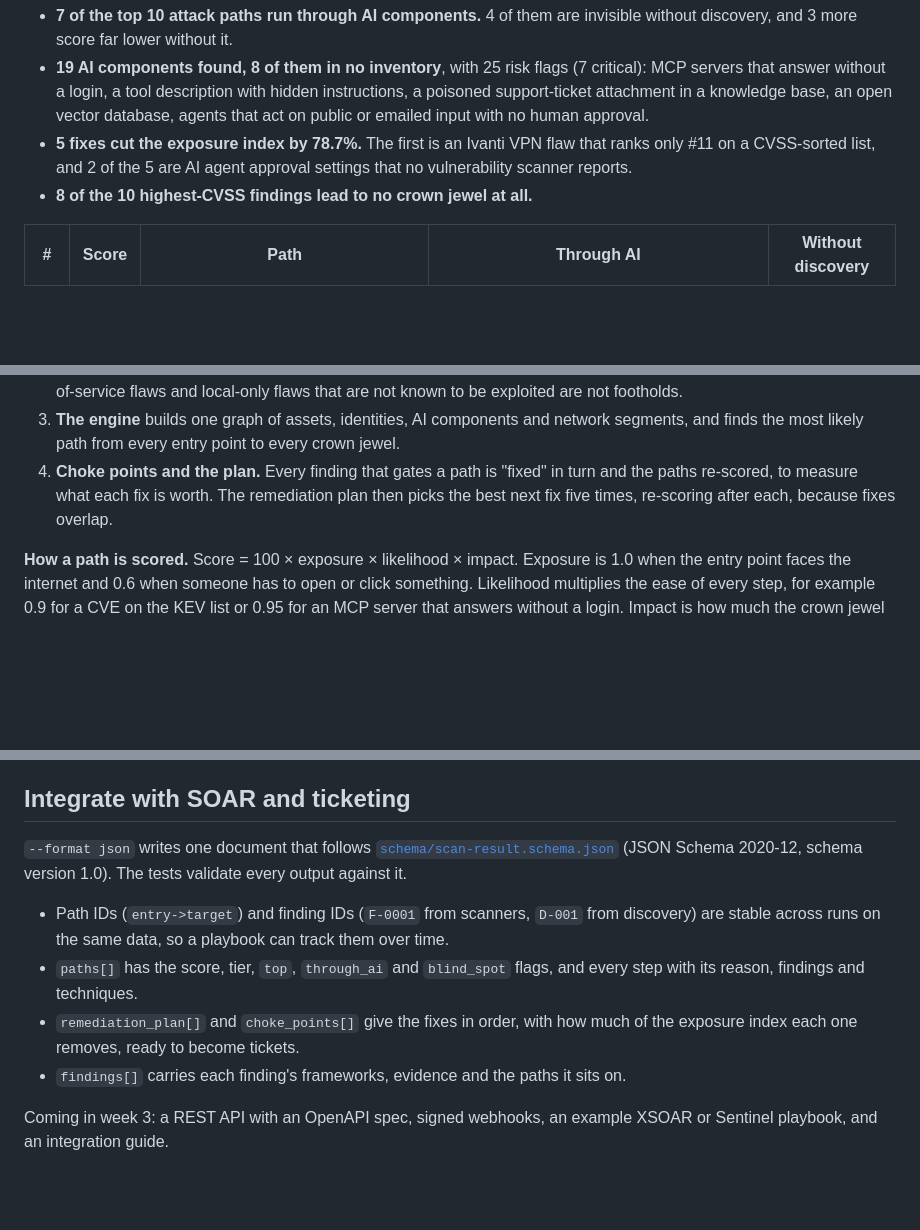
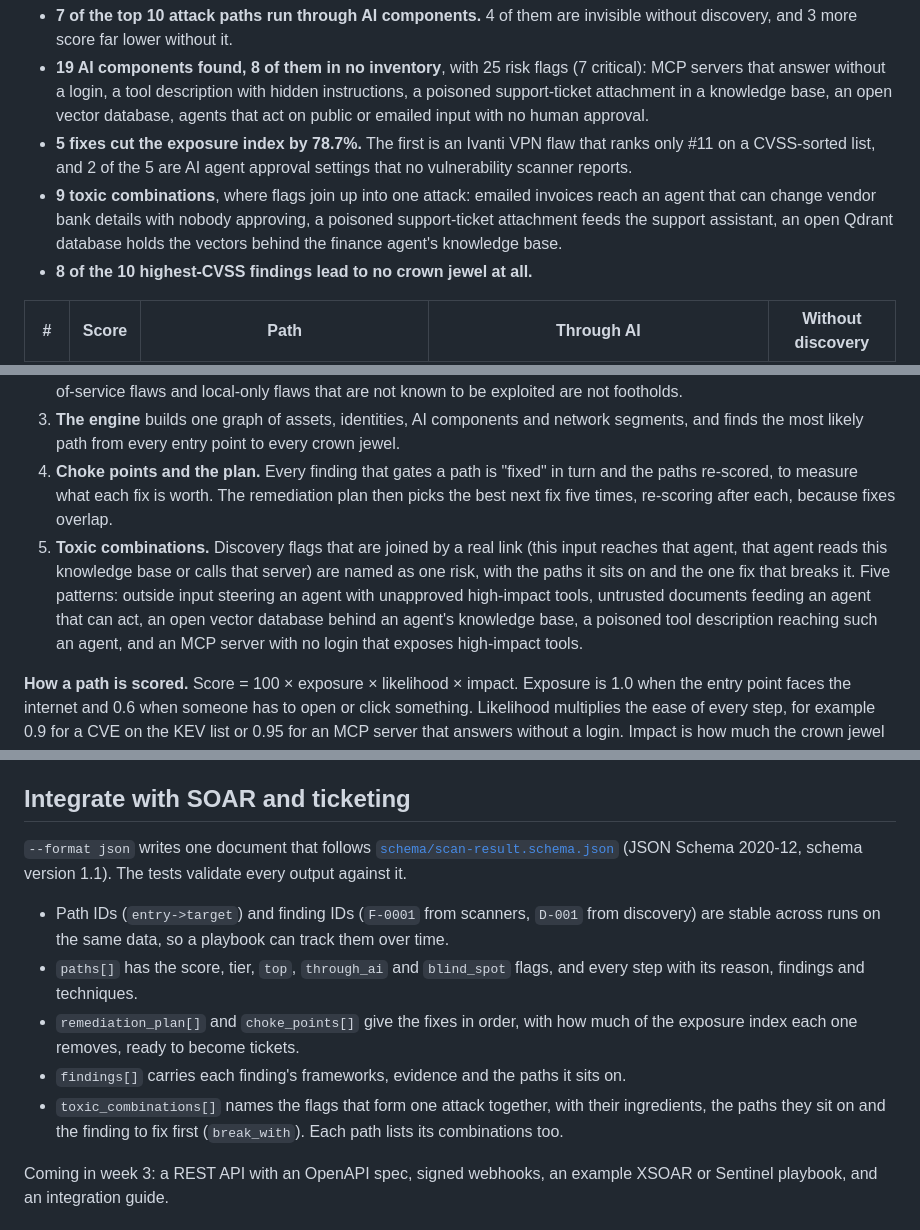
Before and after one commit to yaronimac/ai-taint-path, a Markdown page: README.md, 3 parts joined by grey strips. Rendered like a GitHub page; blank space fills up the shorter version.

```diff
--- a/README.md
+++ b/README.md
@@ -15,6 +15,7 @@ Halden Logistics is a fictional 4,500-person freight company with planted proble
 - **7 of the top 10 attack paths run through AI components.** 4 of them are invisible without discovery, and 3 more score far lower without it.
 - **19 AI components found, 8 of them in no inventory**, with 25 risk flags (7 critical): MCP servers that answer without a login, a tool description with hidden instructions, a poisoned support-ticket attachment in a knowledge base, an open vector database, agents that act on public or emailed input with no human approval.
 - **5 fixes cut the exposure index by 78.7%.** The first is an Ivanti VPN flaw that ranks only #11 on a CVSS-sorted list, and 2 of the 5 are AI agent approval settings that no vulnerability scanner reports.
+- **9 toxic combinations**, where flags join up into one attack: emailed invoices reach an agent that can change vendor bank details with nobody approving, a poisoned support-ticket attachment feeds the support assistant, an open Qdrant database holds the vectors behind the finance agent's knowledge base.
 - **8 of the 10 highest-CVSS findings lead to no crown jewel at all.**
 
 | # | Score | Path | Through AI | Without discovery |
@@ -56,6 +70,7 @@ Without installing, use `python -m ai_taint_path` in place of `ai-taint-path`. B
 2. **Enrichment** scores each CVE by how likely it is to be used: on the [CISA KEV](https://www.cisa.gov/known-exploited-vulnerabilities-catalog) list first, then [EPSS](https://www.first.org/epss/), then CVSS. Denial-of-service flaws and local-only flaws that are not known to be exploited are not footholds.
 3. **The engine** builds one graph of assets, identities, AI components and network segments, and finds the most likely path from every entry point to every crown jewel.
 4. **Choke points and the plan.** Every finding that gates a path is "fixed" in turn and the paths re-scored, to measure what each fix is worth. The remediation plan then picks the best next fix five times, re-scoring after each, because fixes overlap.
+5. **Toxic combinations.** Discovery flags that are joined by a real link (this input reaches that agent, that agent reads this knowledge base or calls that server) are named as one risk, with the paths it sits on and the one fix that breaks it. Five patterns: outside input steering an agent with unapproved high-impact tools, untrusted documents feeding an agent that can act, an open vector database behind an agent's knowledge base, a poisoned tool description reaching such an agent, and an MCP server with no login that exposes high-impact tools.
 
 **How a path is scored.** Score = 100 × exposure × likelihood × impact. Exposure is 1.0 when the entry point faces the internet and 0.6 when someone has to open or click something. Likelihood multiplies the ease of every step, for example 0.9 for a CVE on the KEV list or 0.95 for an MCP server that answers without a login. Impact is how much the crown jewel matters, from 0 to 1. Paths of 60 or more are critical, 40 high and 20 medium. Every step in the output says why it works, which findings it uses and which techniques it maps to.
 
@@ -89,12 +104,13 @@ The default model is `claude-opus-5-5`; use `--model` or `AI_TAINT_PATH_MODEL` t
 
 ## Integrate with SOAR and ticketing
 
-`--format json` writes one document that follows [`schema/scan-result.schema.json`](schema/scan-result.schema.json) (JSON Schema 2020-12, schema version 1.0). The tests validate every output against it.
+`--format json` writes one document that follows [`schema/scan-result.schema.json`](schema/scan-result.schema.json) (JSON Schema 2020-12, schema version 1.1). The tests validate every output against it.
 
 - Path IDs (`entry->target`) and finding IDs (`F-0001` from scanners, `D-001` from discovery) are stable across runs on the same data, so a playbook can track them over time.
 - `paths[]` has the score, tier, `top`, `through_ai` and `blind_spot` flags, and every step with its reason, findings and techniques.
 - `remediation_plan[]` and `choke_points[]` give the fixes in order, with how much of the exposure index each one removes, ready to become tickets.
 - `findings[]` carries each finding's frameworks, evidence and the paths it sits on.
+- `toxic_combinations[]` names the flags that form one attack together, with their ingredients, the paths they sit on and the finding to fix first (`break_with`). Each path lists its combinations too.
 
 Coming in week 3: a REST API with an OpenAPI spec, signed webhooks, an example XSOAR or Sentinel playbook, and an integration guide.
 
```
Also changed, not shown: other parts of README.md (+15 -1 lines), examples/dashboard-overview.png (added), 8 other files.
